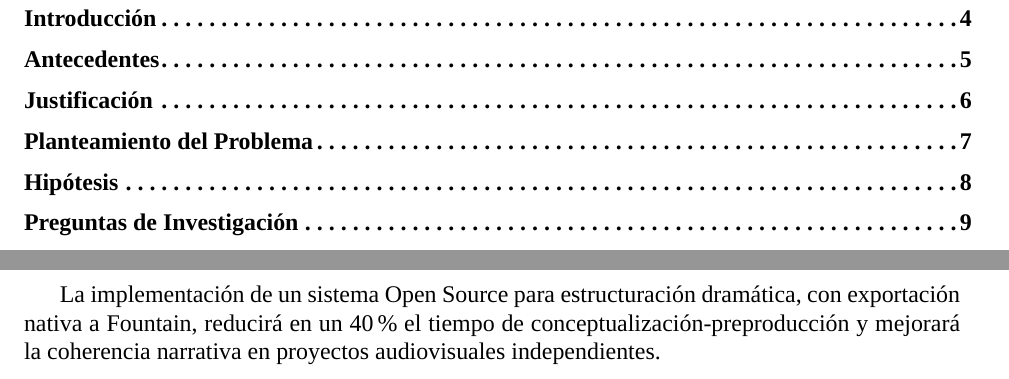
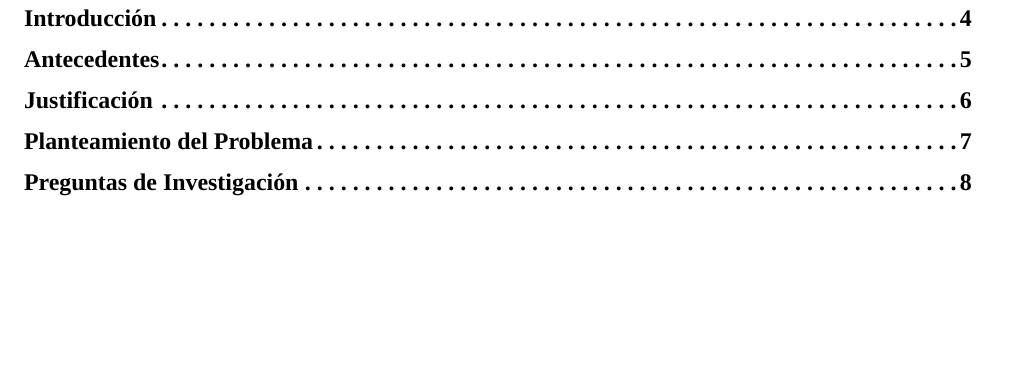
Before and after one commit to Dreamink-SNPP/BookThesis, a LaTeX document (Libro.tex): two parts of pages 3 and 8 of 10 before the commit and part of page 3 of 9 after it, the two joined at a grey line, cut so that both start at the same text, the shorter picture padded with empty space. Compiled offline with XeLaTeX; a missing font is replaced by an installed copy or a similar font.

Commit message:
fix: remover hipótesis del trabajo
No se precisa de esta hipótesis, aún.

```diff
--- a/Libro.tex
+++ b/Libro.tex
@@ -122,13 +122,6 @@
 
 	 \newpage
 
-	% Hipótesis
-	\section*{Hipótesis}
-	\addcontentsline{toc}{section}{Hipótesis}
-	La implementación de un sistema Open Source para estructuración dramática, con exportación nativa a Fountain, reducirá en un 40\% el tiempo de conceptualización-preproducción y mejorará la coherencia narrativa en proyectos audiovisuales independientes.
-
-	\newpage
-
 	% Preguntas
 	\section*{Preguntas de Investigación}
 	\addcontentsline{toc}{section}{Preguntas de Investigación}
```
